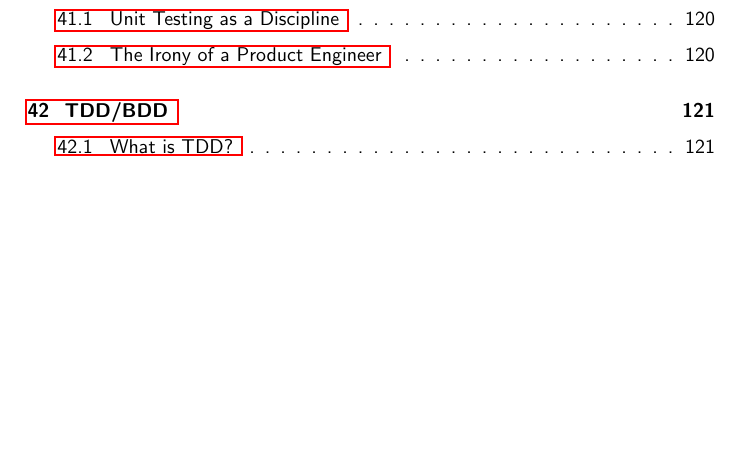
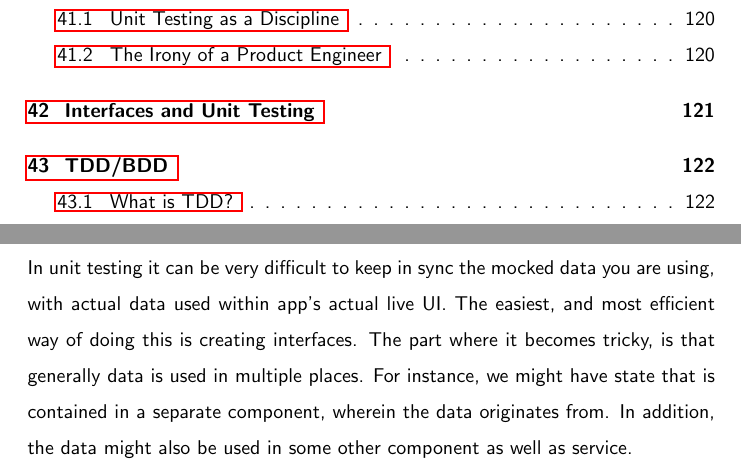
Before and after one commit to razroo/angular-content, a LaTeX document (main.tex, which reads unit-testing/interfaces-and-unit-testing/interfaces-and-unit-testing.tex): part of page 9 of 169 before the commit and two parts of pages 9 and 121 of 170 after it, the two joined at a grey line, cut so that both start at the same text, the shorter picture padded with empty space. Compiled offline with pdfLaTeX.

Commit message:
Add chapter for interfaces and unit testing.

```diff
--- /dev/null
+++ b/unit-testing/interfaces-and-unit-testing/interfaces-and-unit-testing.tex
@@ -0,0 +1,9 @@
+\maketitle{}
+\section{ Interfaces and Unit Testing }
+In unit testing it can be very difficult to keep in sync the mocked data you
+are using, with actual data used within app's actual live UI. The easiest, and
+most efficient way of doing this is creating interfaces. The part where it
+becomes tricky, is that generally data is used in multiple places. For instance,
+we might have state that is contained in a separate component, wherein the data
+originates from. In addition, the data might also be used in some other component
+as well as service.
```
Also changed, not shown: main.tex (+1 -0 lines).
